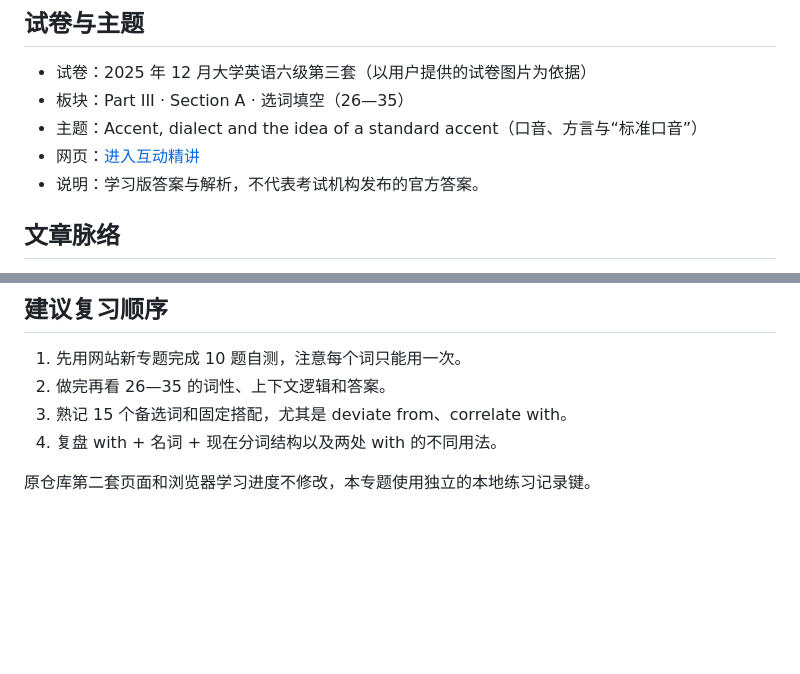
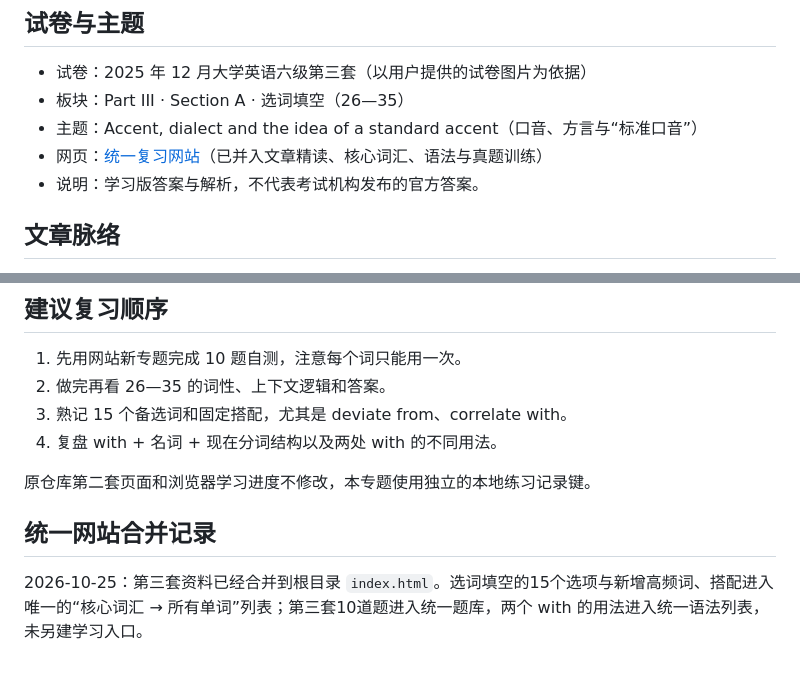
Before and after one commit to immKernel/cet6-review-hub, a Markdown page: records/2026-10-25.md, 2 parts joined by grey strips. Drawn GitHub-style; blank space fills up the shorter version.

Commit message:
docs(cet6): record integration into unified study interface

```diff
--- a/records/2026-10-25.md
+++ b/records/2026-10-25.md
@@ -5,7 +5,7 @@
 - 试卷：2025 年 12 月大学英语六级第三套（以用户提供的试卷图片为依据）
 - 板块：Part III · Section A · 选词填空（26—35）
 - 主题：Accent, dialect and the idea of a standard accent（口音、方言与“标准口音”）
-- 网页：[进入互动精讲](../lessons/2026-10-25-accent-cloze.html)
+- 网页：[统一复习网站](../index.html)（已并入文章精读、核心词汇、语法与真题训练）
 - 说明：学习版答案与解析，不代表考试机构发布的官方答案。
 
 ## 文章脉络
@@ -94,3 +94,7 @@
 4. 复盘 with + 名词 + 现在分词结构以及两处 with 的不同用法。
 
 原仓库第二套页面和浏览器学习进度不修改，本专题使用独立的本地练习记录键。
+
+## 统一网站合并记录
+
+2026-10-25：第三套资料已经合并到根目录 `index.html`。选词填空的15个选项与新增高频词、搭配进入唯一的“核心词汇 → 所有单词”列表；第三套10道题进入统一题库，两个 with 的用法进入统一语法列表，未另建学习入口。
```
